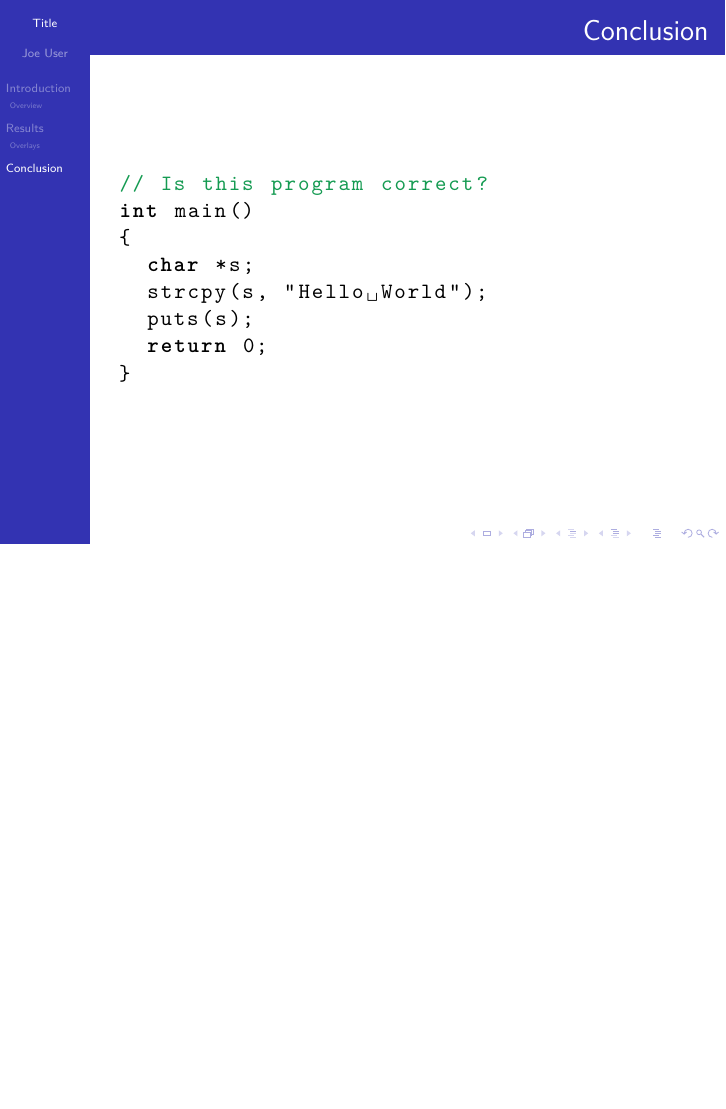
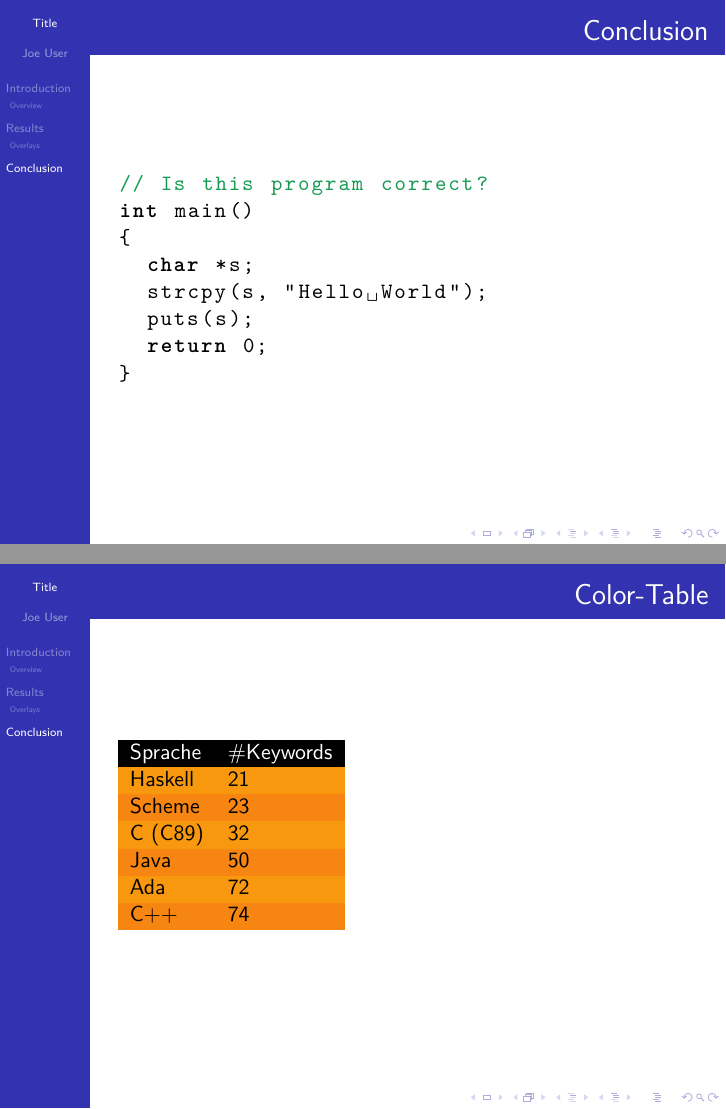
Before and after one commit to gsauthof/beamer, LaTeX slides (talk.tex): page 12 of 12 before the commit and pages 12 and 13 of 13 after it, the two joined at a grey line, the shorter picture padded with empty space. Compiled offline with pdfLaTeX.

Commit message:
color tables

```diff
--- a/talk.tex
+++ b/talk.tex
@@ -6,7 +6,7 @@
 %   xcolor
 %   colortbl - commands for colorizing tables
 %   hyperref - e.g. \url, \href, inter-PDF-links ...
-\documentclass[xcolor={dvipsnames}]{beamer}
+\documentclass[xcolor={dvipsnames,table}]{beamer}
 
 \mode<presentation>
 {
@@ -159,4 +159,18 @@
 \end{lstlisting}
 \end{frame}
 
+\begin{frame}{Color-Table}
+\rowcolors{2}{BurntOrange}{YellowOrange}
+\begin{tabular}{ll}
+  \rowcolor{black}
+  \color{white} Sprache & \color{white} \#Keywords \\
+ Haskell &  21 \\
+ Scheme &  23 \\
+ C (C89) &  32 \\
+ Java &  50 \\
+ Ada &  72 \\
+ C++ &  74 \\
+\end{tabular}
+\end{frame}
+
 \end{document}
```
